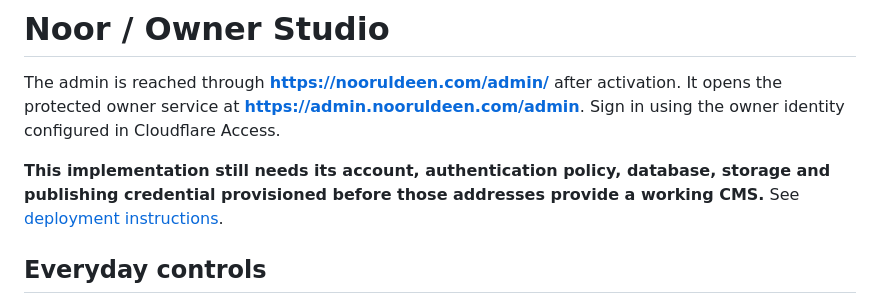
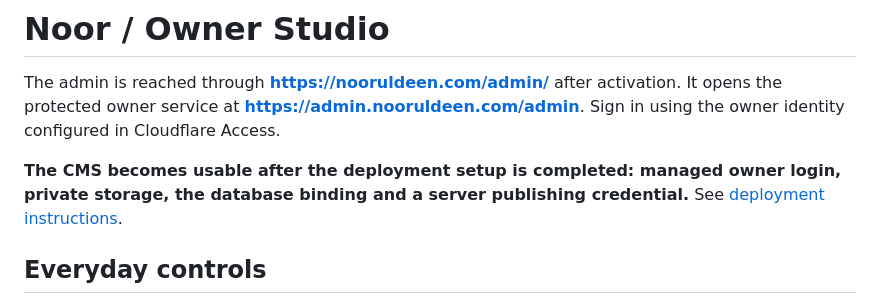
Before and after one commit to Noordles/nooruldeen-portfolio, a Markdown page: admin/OWNER-GUIDE.md, the part around the change. Drawn GitHub-style.

```diff
--- a/admin/OWNER-GUIDE.md
+++ b/admin/OWNER-GUIDE.md
@@ -2,7 +2,7 @@
 
 The admin is reached through **https://nooruldeen.com/admin/** after activation. It opens the protected owner service at **https://admin.nooruldeen.com/admin**. Sign in using the owner identity configured in Cloudflare Access.
 
-**This implementation still needs its account, authentication policy, database, storage and publishing credential provisioned before those addresses provide a working CMS.** See [deployment instructions](DEPLOYMENT.md).
+**The CMS becomes usable after the deployment setup is completed: managed owner login, private storage, the database binding and a server publishing credential.** See [deployment instructions](DEPLOYMENT.md).
 
 ## Everyday controls
 
```
Also changed, not shown: admin/DEPLOYMENT.md (+9 -1 lines).
